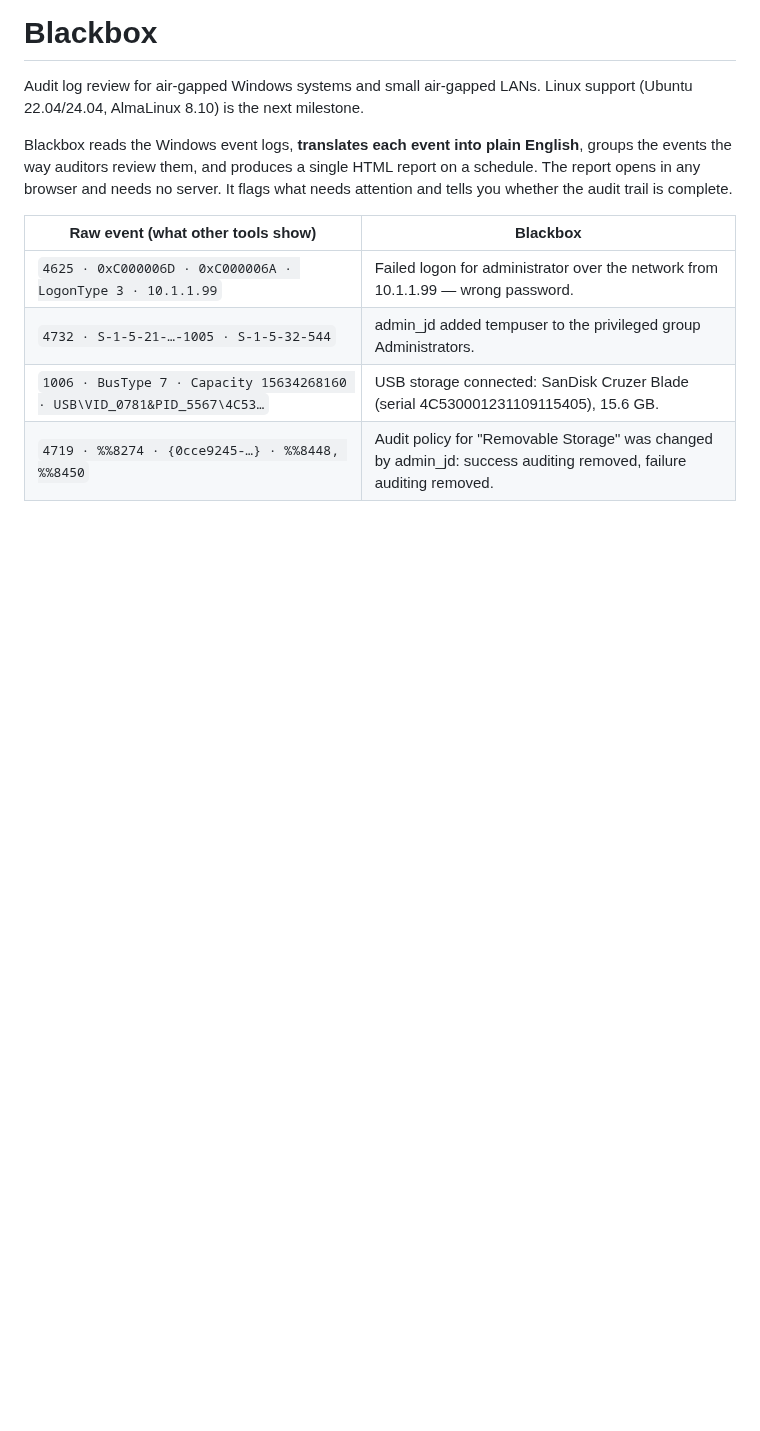
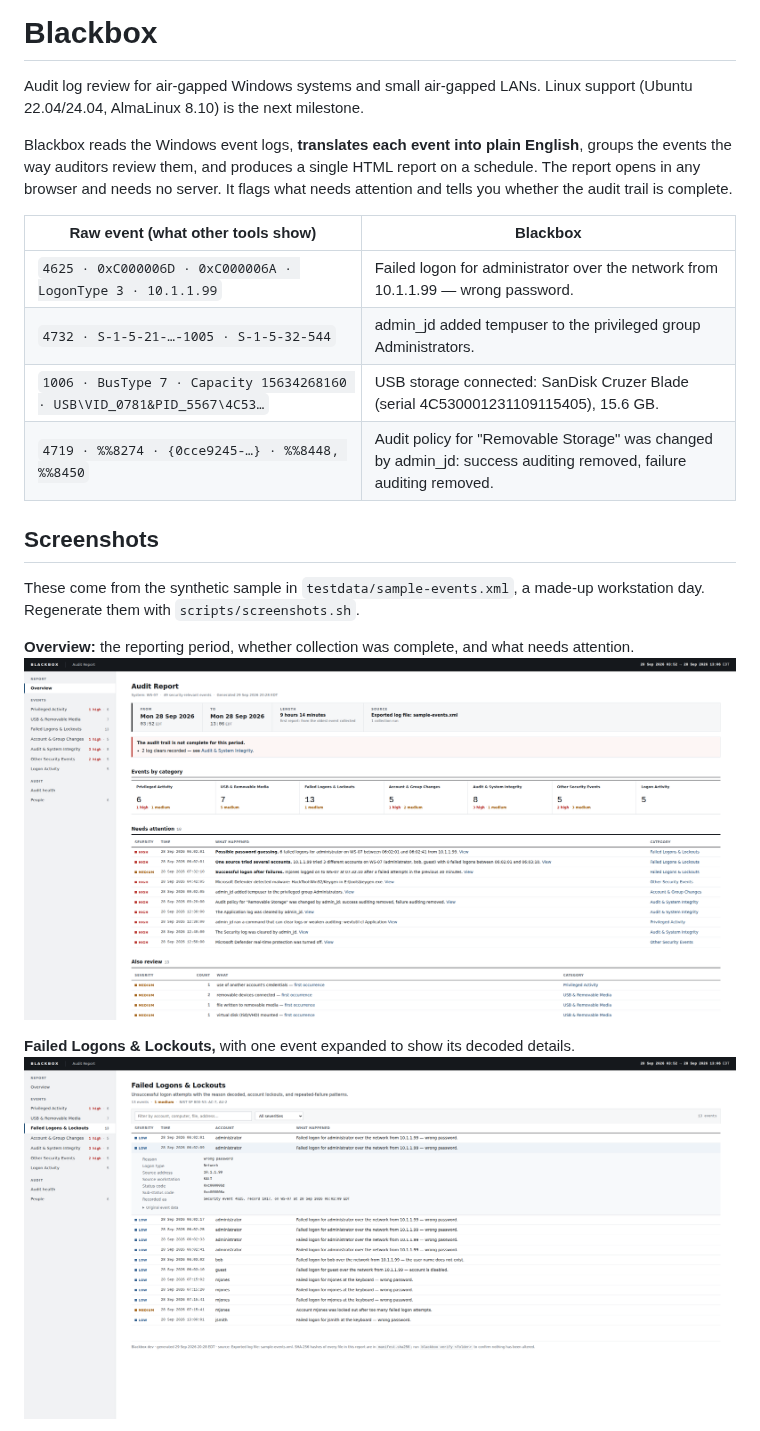
Before and after one commit to austin-rapidsdigital/blackbox, a Markdown page: README.md, the part around one of its changes. Rendered like a GitHub page; pictures changed too: docs/screenshots/failed-logons.png (added), docs/screenshots/overview.png (added); blank space fills up the shorter version.

```diff
--- a/README.md
+++ b/README.md
@@ -15,3 +15,17 @@ trail is complete.
 | `4732 · S-1-5-21-…-1005 · S-1-5-32-544` | admin_jd added tempuser to the privileged group Administrators. |
 | `1006 · BusType 7 · Capacity 15634268160 · USB\VID_0781&PID_5567\4C53…` | USB storage connected: SanDisk Cruzer Blade (serial 4C530001231109115405), 15.6 GB. |
 | `4719 · %%8274 · {0cce9245-…} · %%8448, %%8450` | Audit policy for "Removable Storage" was changed by admin_jd: success auditing removed, failure auditing removed. |
+
+## Screenshots
+
+These come from the synthetic sample in `testdata/sample-events.xml`, a
+made-up workstation day. Regenerate them with `scripts/screenshots.sh`.
+
+**Overview:** the reporting period, whether collection was complete, and
+what needs attention.
+![Overview](docs/screenshots/overview.png)
+
+**Failed Logons & Lockouts,** with one event expanded to show its decoded
+details.
+![Failed logons](docs/screenshots/failed-logons.png)
+
```
Also changed, not shown: other parts of README.md (+8 -0 lines), docs/screenshots/health.png (added), docs/screenshots/privileged.png (added), docs/screenshots/usb.png (added), 1 other file.
